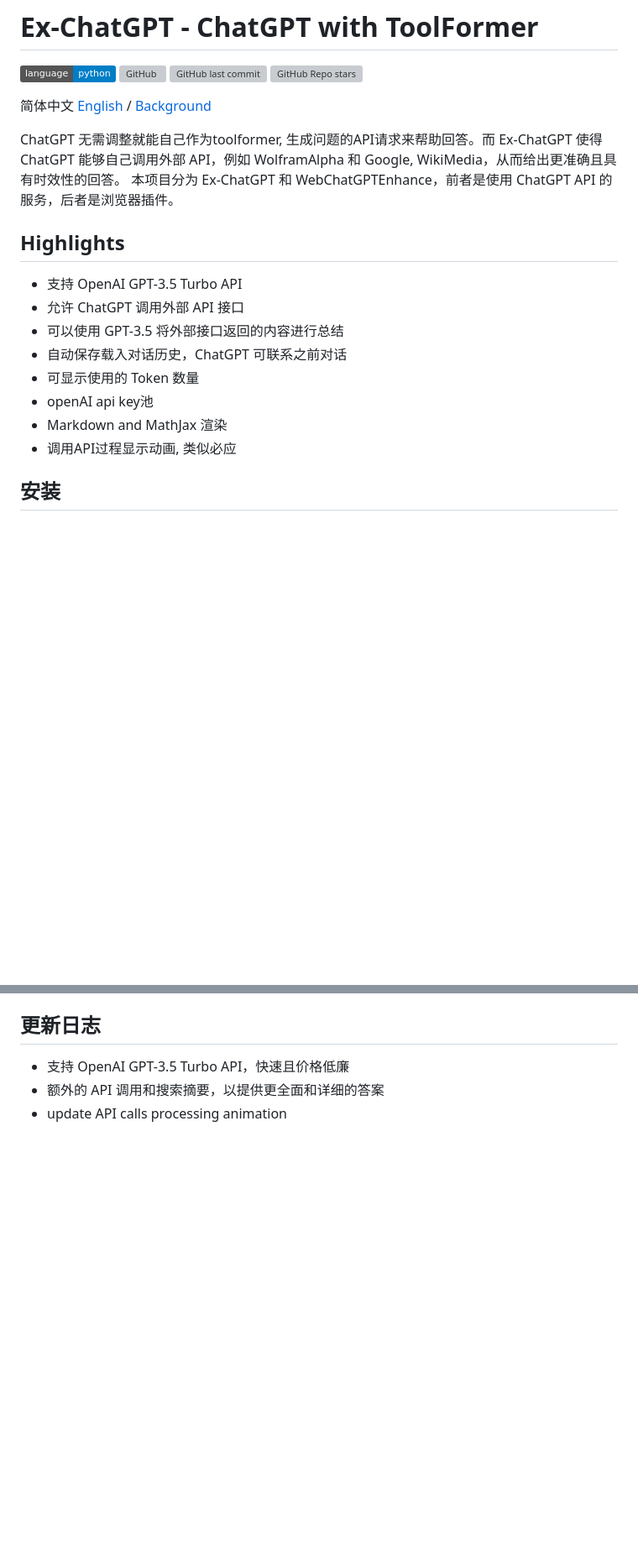
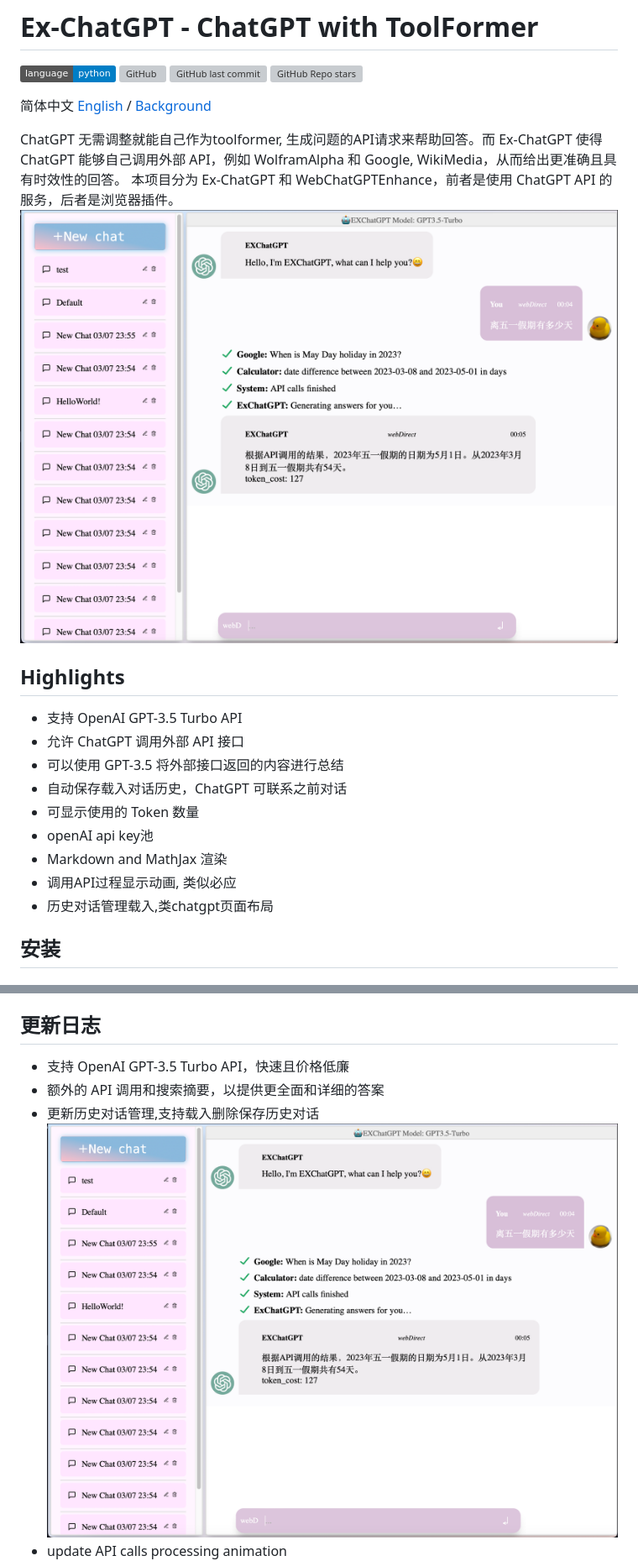
Before and after one commit to circlestarzero/EX-chatGPT, a Markdown page: README.md, 2 parts joined by grey strips. Shown at 84% size. Drawn GitHub-style; pictures changed too: img/chatHistory.png (added); badges without logos; blank space fills up the shorter version; grey boxes are pictures that could not be loaded.

Commit message:
update chat history manager, and its sidbar in webpage

```diff
--- a/README.md
+++ b/README.md
@@ -6,7 +6,7 @@
 
 ChatGPT 无需调整就能自己作为toolformer, 生成问题的API请求来帮助回答。而 Ex-ChatGPT 使得 ChatGPT 能够自己调用外部 API，例如 WolframAlpha 和 Google, WikiMedia，从而给出更准确且具有时效性的回答。
 本项目分为 Ex-ChatGPT 和 WebChatGPTEnhance，前者是使用 ChatGPT API 的服务，后者是浏览器插件。
-
+![chatHistory](img/chatHistory.png)
 ## Highlights
 
 - 支持 OpenAI GPT-3.5 Turbo API
@@ -17,6 +17,7 @@ ChatGPT 无需调整就能自己作为toolformer, 生成问题的API请求来帮
 - openAI api key池
 - Markdown and MathJax 渲染
 - 调用API过程显示动画, 类似必应
+- 历史对话管理载入,类chatgpt页面布局
 
 ## 安装
 
@@ -43,6 +44,8 @@ ChatGPT 无需调整就能自己作为toolformer, 生成问题的API请求来帮
 ## 更新日志
 - 支持 OpenAI GPT-3.5 Turbo API，快速且价格低廉
 - 额外的 API 调用和搜索摘要，以提供更全面和详细的答案
+- 更新历史对话管理,支持载入删除保存历史对话
+![chatHistory](img/chatHistory.png)
 - update API calls processing animation
 ![APIAnimation](img/APIAnimation.png)
 - 页面美化
```
Also changed, not shown: README.en.md (+3 -1 lines), 7 other files.
